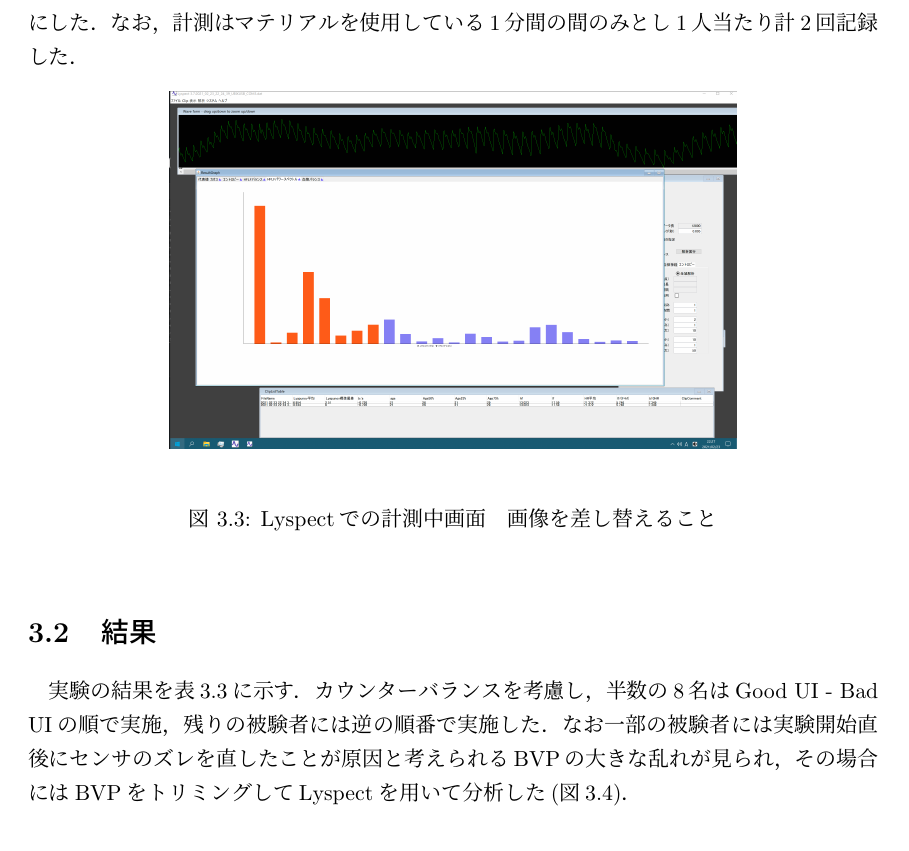
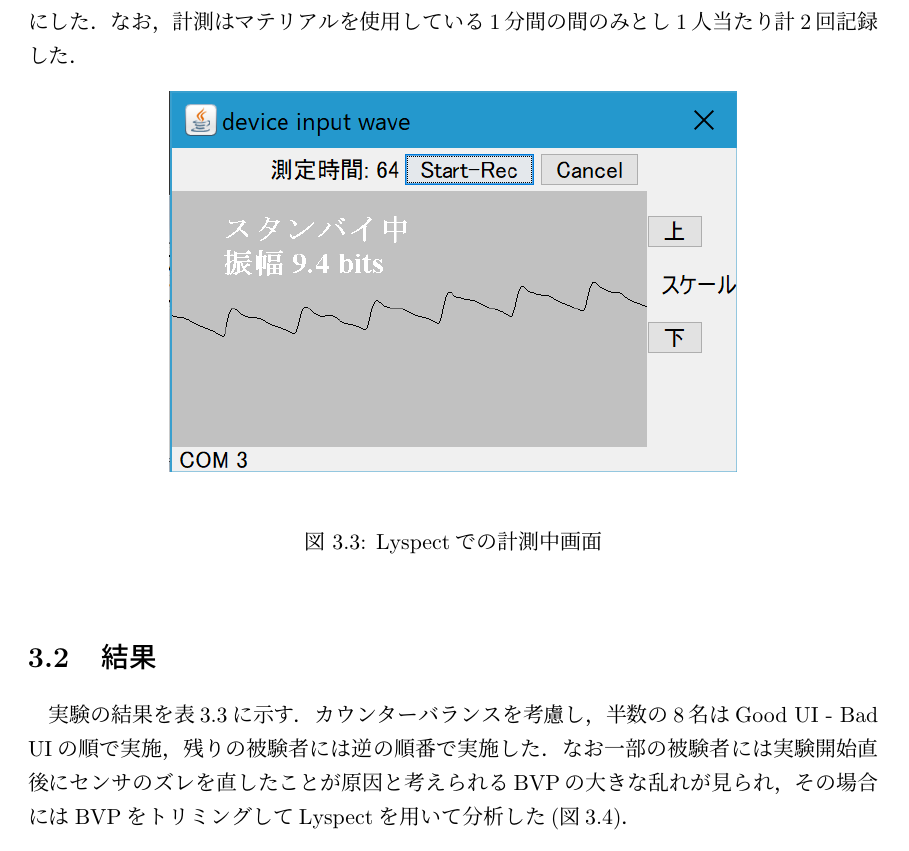
Before and after one commit to jyu0414/graduation-thesis, a LaTeX thesis (main.tex, which reads 03.tex): part of page 30 of 61, cut so that both start at the same text. Compiled offline with pLaTeX and dvipdfmx.

Commit message:
update input wave image

```diff
--- a/03.tex
+++ b/03.tex
@@ -71,9 +71,9 @@ BVPの計測は光学式指尖容積脈波計(PPG)のLifescore Quickプローブ
 \begin{figure}[htbp]
   \begin{minipage}{\hsize}
     \begin{center}
-       \includegraphics[width=100mm]{img/lyspect.png}
+       \includegraphics[width=100mm]{img/inputwave}
     \end{center}
-    \caption{Lyspectでの計測中画面　画像を差し替えること}
+    \caption{Lyspectでの計測中画面}
     \label{fig:lyspect}
   \end{minipage}
 \end{figure}
```
Also changed, not shown: img/inputwave.png (added).
